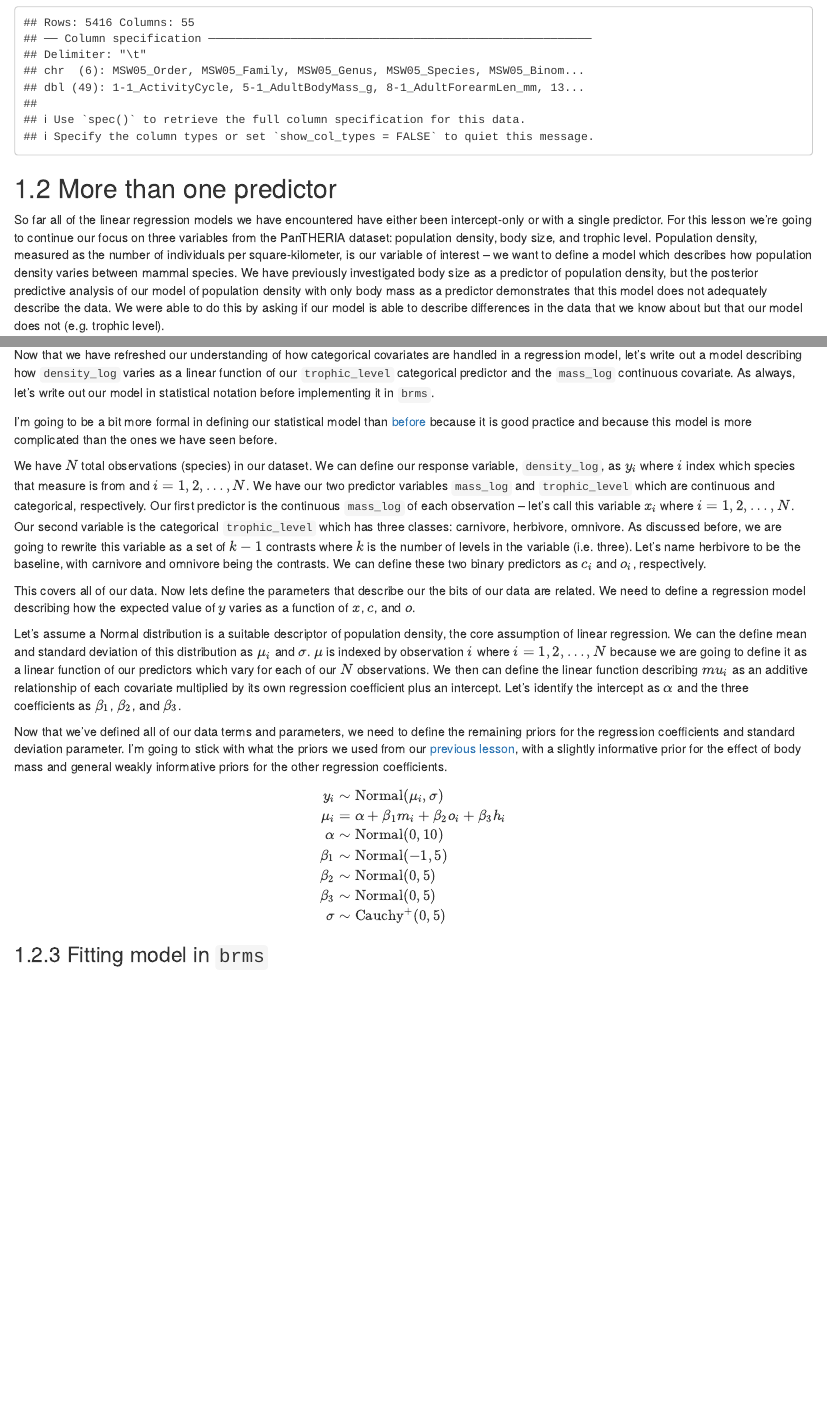
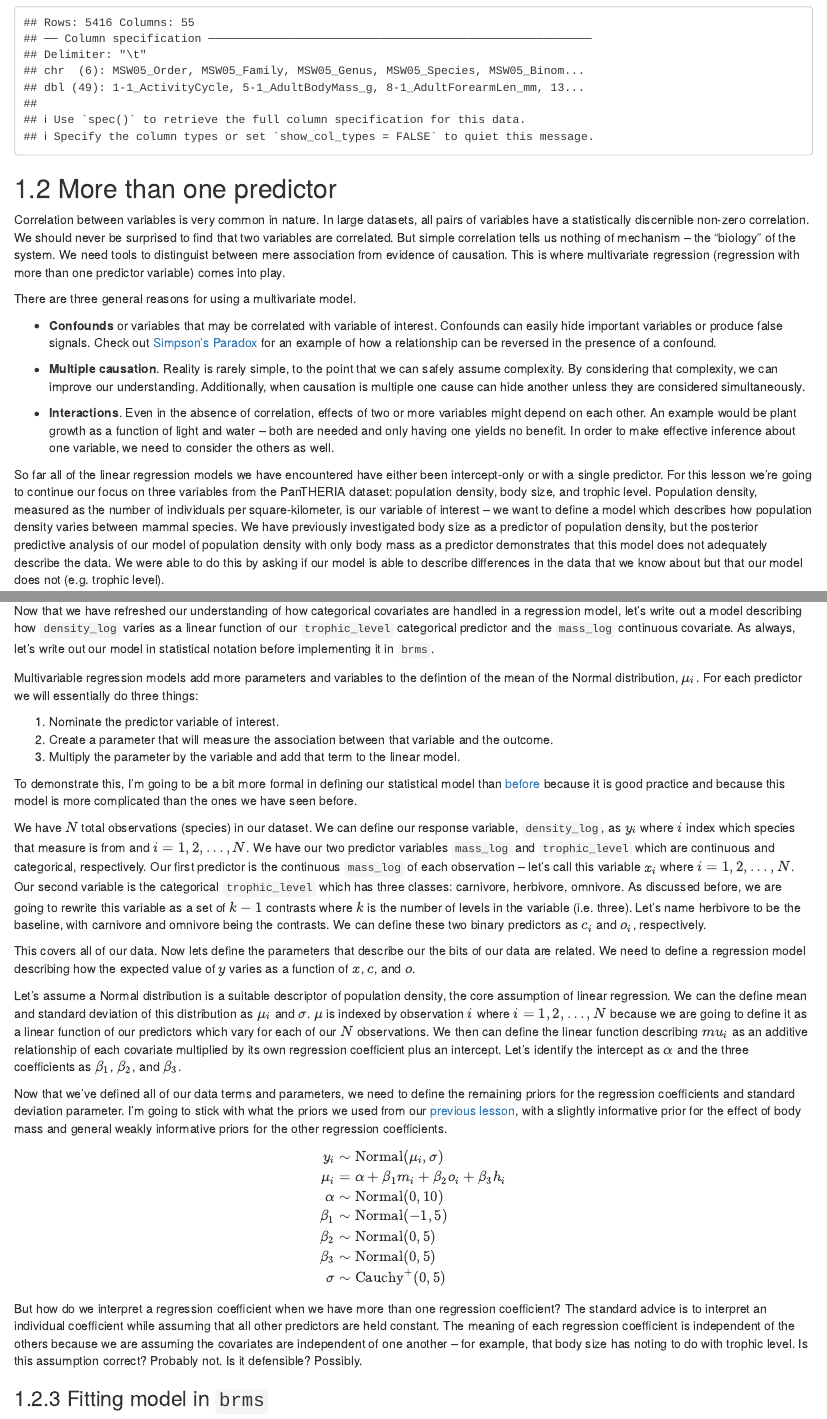
Before and after one commit to psmits/paleo_book, an R Markdown document (05-regression_multi.Rmd): the page in a window 1100 px wide, from 670 px down, and a second part further down, joined at a grey line. Rendered offline with R 4.5, knitr and Pandoc, with nearby package versions; drawn as R Markdown's standard HTML page in place of the format the file asks for; some code elsewhere in the file could not run offline; column names are cleaned by a stand-in for the janitor package.

Commit message:
05 explain reasoning. explain ppc

```diff
--- a/05-regression_multi.Rmd
+++ b/05-regression_multi.Rmd
@@ -45,8 +45,20 @@ pantheria <- read_tsv(here('data', 'PanTHERIA_1-0_WR05_Aug2008.txt'),
 
 ## More than one predictor
 
+Correlation between variables is very common in nature. In large datasets, all pairs of variables have a statistically discernible non-zero correlation. We should never be surprised to find that two variables are correlated. But simple correlation tells us nothing of mechanism -- the "biology" of the system. We need tools to distinguist between mere association from evidence of causation. This is where multivariate regression (regression with more than one predictor variable) comes into play.
+
+There are three general reasons for using a multivariate model.
+
+- **Confounds** or variables that may be correlated with variable of interest. Confounds can easily hide important variables or produce false signals. Check out [Simpson's Paradox](https://en.wikipedia.org/wiki/Simpson%27s_paradox) for an example of how a relationship can be reversed in the presence of a confound.
+
+- **Multiple causation**. Reality is rarely simple, to the point that we can safely assume complexity. By considering that complexity, we can improve our understanding. Additionally, when causation is multiple one cause can hide another unless they are considered simultaneously.
+
+- **Interactions**. Even in the absence of correlation, effects of two or more variables might depend on each other. An example would be plant growth as a function of light and water -- both are needed and only having one yields no benefit. In order to make effective inference about one variable, we need to consider the others as well.
+
+
 
 So far all of the linear regression models we have encountered have either been intercept-only or with a single predictor. For this lesson we're going to continue our focus on three variables from the PanTHERIA dataset: population density, body size, and trophic level. Population density, measured as the number of individuals per square-kilometer, is our variable of interest -- we want to define a model which describes how population density varies between mammal species. We have previously investigated body size as a predictor of population density, but the posterior predictive analysis of our model of population density with only body mass as a predictor demonstrates that this model does not adequately describe the data. We were able to do this by asking if our model is able to describe differences in the data that we know about but that our model does not (e.g. trophic level).
+
 
 ### Categorical predictor
 
@@ -113,7 +125,13 @@ There are [many other strategies for encoding categorical variables](https://sta
 
 Now that we have refreshed our understanding of how categorical covariates are handled in a regression model, let's write out a model describing how `density_log` varies as a linear function of our `trophic_level` categorical predictor and the `mass_log` continuous covariate. As always, let's write out our model in statistical notation before implementing it in `brms`.
 
-I'm going to be a bit more formal in defining our statistical model than [before](#reg-continue) because it is good practice and because this model is more complicated than the ones we have seen before.
+Multivariable regression models add more parameters and variables to the defintion of the mean of the Normal distribution, $\mu_{i}$. For each predictor we will essentially do three things:
+
+1. Nominate the predictor variable of interest.
+2. Create a parameter that will measure the association between that variable and the outcome.
+3. Multiply the parameter by the variable and add that term to the linear model.
+
+To demonstrate this, I'm going to be a bit more formal in defining our statistical model than [before](#reg-continue) because it is good practice and because this model is more complicated than the ones we have seen before.
 
 We have $N$ total observations (species) in our dataset. We can define our response variable, `density_log`, as $y_{i}$ where $i$ index which species that measure is from and $i = 1, 2, \ldots, N$. We have our two predictor variables `mass_log` and `trophic_level` which are continuous and categorical, respectively. Our first predictor is the continuous `mass_log` of each observation -- let's call this variable $x_{i}$  where $i = 1, 2, \ldots, N$. Our second variable is the categorical `trophic_level` which has three classes: carnivore, herbivore, omnivore. As discussed before, we are going to rewrite this variable as a set of $k - 1$ contrasts where $k$ is the number of levels in the variable (i.e. three). Let's name herbivore to be the baseline, with carnivore and omnivore being the contrasts. We can define these two binary predictors as $c_{i}$ and $o_{i}$, respectively.
 
@@ -135,6 +153,10 @@ y_{i} &\sim \text{Normal}(\mu_{i}, \sigma) \\
 \sigma &\sim \text{Cauchy}^{+}(0, 5) \\
 \end{align}
 $$
+
+
+But how do we interpret a regression coefficient when we have more than one regression coefficient? The standard advice is to interpret an individual coefficient while assuming that all other predictors are held constant. The meaning of each regression coefficient is independent of the others because we are assuming the covariates are independent of one another -- for example, that body size has noting to do with trophic level. Is this assumption correct? Probably not. Is it defensible? Possibly.
+
 
 
 
```
Also changed, not shown: 05-regression_multi.Rmd (9 more changed lines), 7 other files.
